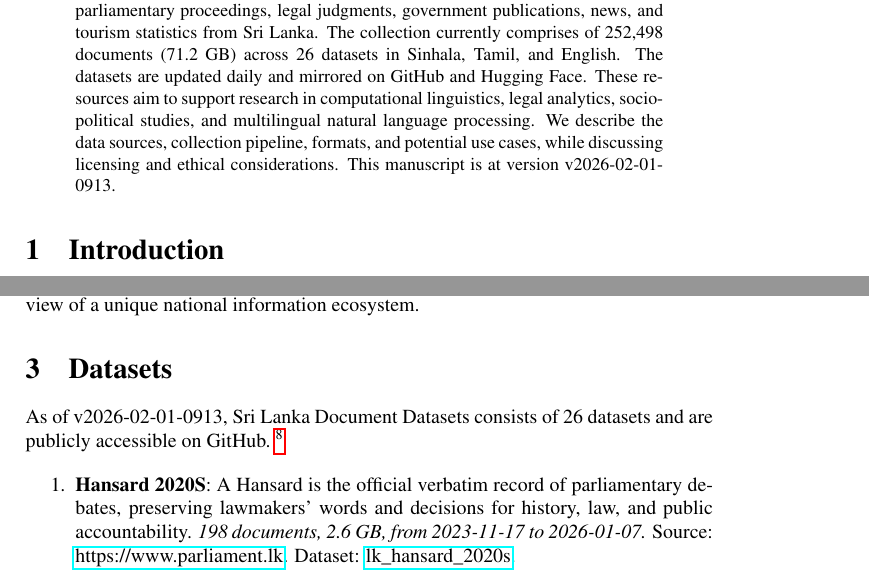
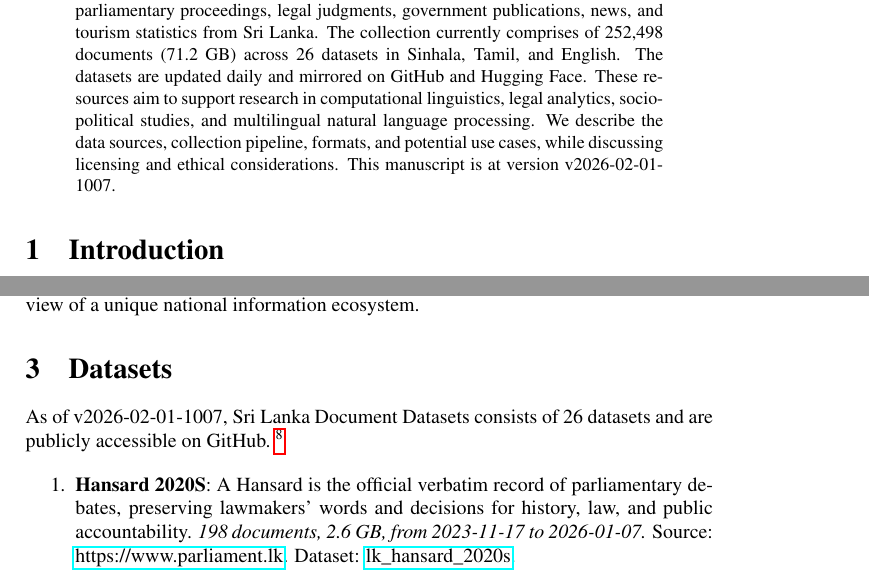
Before and after one commit to nuuuwan/lk_datasets, a LaTeX paper (latex/lk_datasets.tex): two parts of pages 1 and 2 of 7, joined at a grey line, cut so that both start at the same text. Compiled offline with pdfLaTeX; a LaTeX package or settings file that is missing is left out.

Commit message:
🤖 [build.yml] 2026-02-01-0437

```diff
--- a/latex/lk_datasets.tex
+++ b/latex/lk_datasets.tex
@@ -16,7 +16,7 @@
 \normalsize%
 \maketitle%
 \begin{abstract}%
-We present a collection of open, machine-readable document datasets covering parliamentary proceedings, legal judgments, government publications, news, and tourism statistics from Sri Lanka. The collection currently comprises of  252,498  documents (71.2 GB) across 26  datasets in Sinhala, Tamil, and English. The datasets are updated daily and mirrored on GitHub and Hugging Face. These resources aim to support research in computational linguistics, legal analytics, socio-political studies, and multilingual natural language processing. We describe the data sources, collection pipeline, formats, and potential use cases, while discussing licensing and ethical considerations. This manuscript is at version v2026-02-01-0913.%
+We present a collection of open, machine-readable document datasets covering parliamentary proceedings, legal judgments, government publications, news, and tourism statistics from Sri Lanka. The collection currently comprises of  252,498  documents (71.2 GB) across 26  datasets in Sinhala, Tamil, and English. The datasets are updated daily and mirrored on GitHub and Hugging Face. These resources aim to support research in computational linguistics, legal analytics, socio-political studies, and multilingual natural language processing. We describe the data sources, collection pipeline, formats, and potential use cases, while discussing licensing and ethical considerations. This manuscript is at version v2026-02-01-1007.%
 
 %
 \end{abstract}%
@@ -86,7 +86,7 @@ The Sri Lanka Document Datasets aim to fill this gap by aggregating diverse sour
 %
 \section{Datasets}%
 \label{sec:Datasets}%
-As of v2026-02-01-0913, Sri Lanka Document Datasets
+As of v2026-02-01-1007, Sri Lanka Document Datasets
   consists of 26 datasets
  and are publicly accessible on GitHub.%
 ~%
```
Also changed, not shown: README.md, latex/lk_datasets.pdf.
